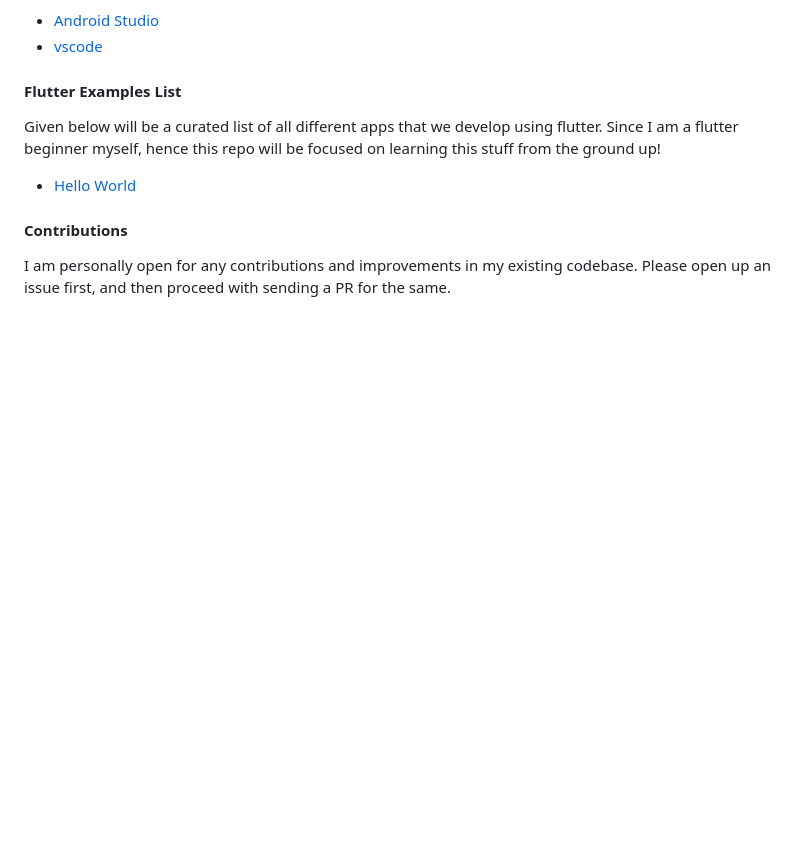
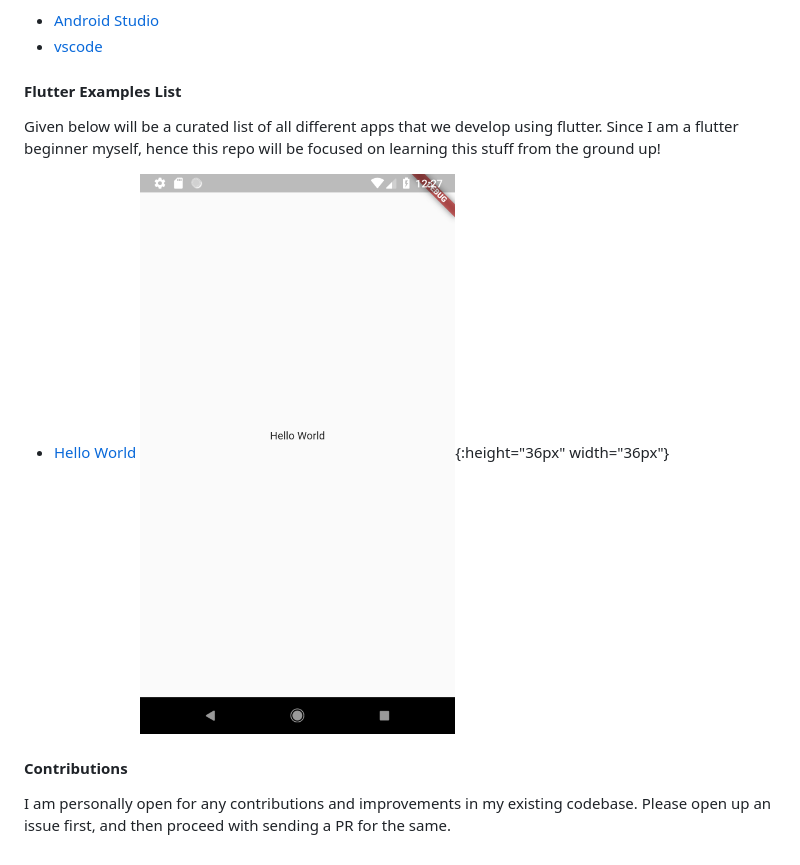
Before and after one commit to rahulkp220/Learning-Flutter, a Markdown page: README.md, the part around the change. Rendered like a GitHub page; pictures changed too: hello_world.png (added); blank space fills up the shorter version.

Commit message:
image for hello world app

```diff
--- a/README.md
+++ b/README.md
@@ -24,6 +24,7 @@ Given below will be a curated list of all different apps that we develop using f
 Since I am a flutter beginner myself, hence this repo will be focused on learning this stuff from the ground up!
 
 - [Hello World](./hello_world)
+![Hello World](hello_world.png){:height="36px" width="36px"}
 
 #### Contributions
 
```
Also changed, not shown: 1 other file.
